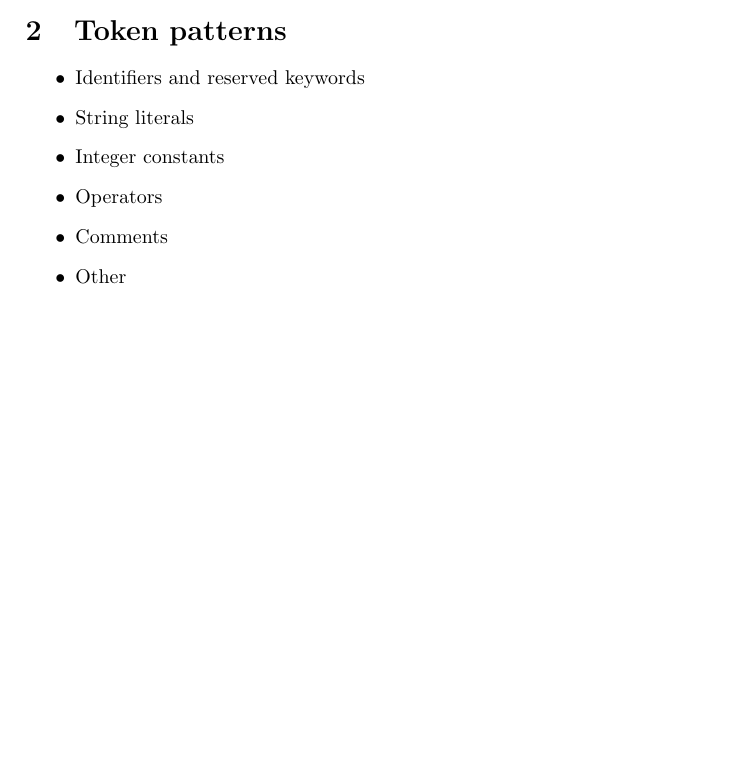
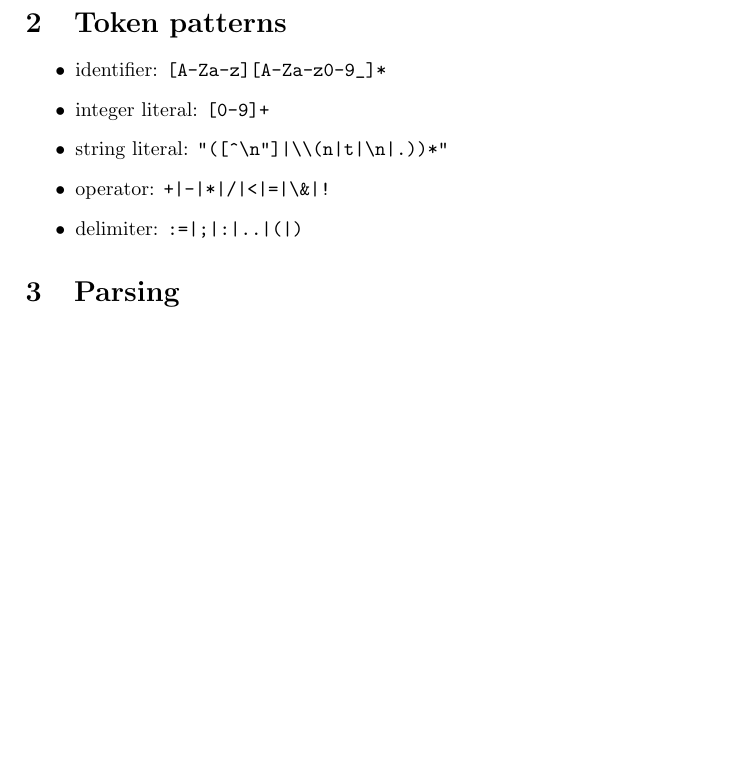
Before and after one commit to siiruli/MiniPL-interpreter, a LaTeX document (doc/report.tex): part of page 1 of 4 before the commit and part of page 2 of 4 after it, cut so that both start at the same text, the shorter picture padded with empty space. Compiled offline with pdfLaTeX.

Commit message:
Describe token patterns

```diff
--- a/doc/report.tex
+++ b/doc/report.tex
@@ -31,13 +31,13 @@ identifier, keyword, operator or punctuation.
 \section{Token patterns}
 
 \begin{itemize}
-  \item Identifiers and reserved keywords
-  \item String literals
-  \item Integer constants
-  \item Operators
-  \item Comments
-  \item Other
+  \item identifier: \verb?[A-Za-z][A-Za-z0-9_]*?
+  \item integer literal: \verb_[0-9]+_
+  \item string literal: \verb_"([^\n"]|\\(n|t|\n|.))*"_
+  \item operator: \verb_+|-|*|/|<|=|\&|!_
+  \item delimiter: \verb_:=|;|:|..|(|)_
 \end{itemize}
+
 
 \section{Parsing}
 
```
Also changed, not shown: doc/report.tex (2 more changed lines).
